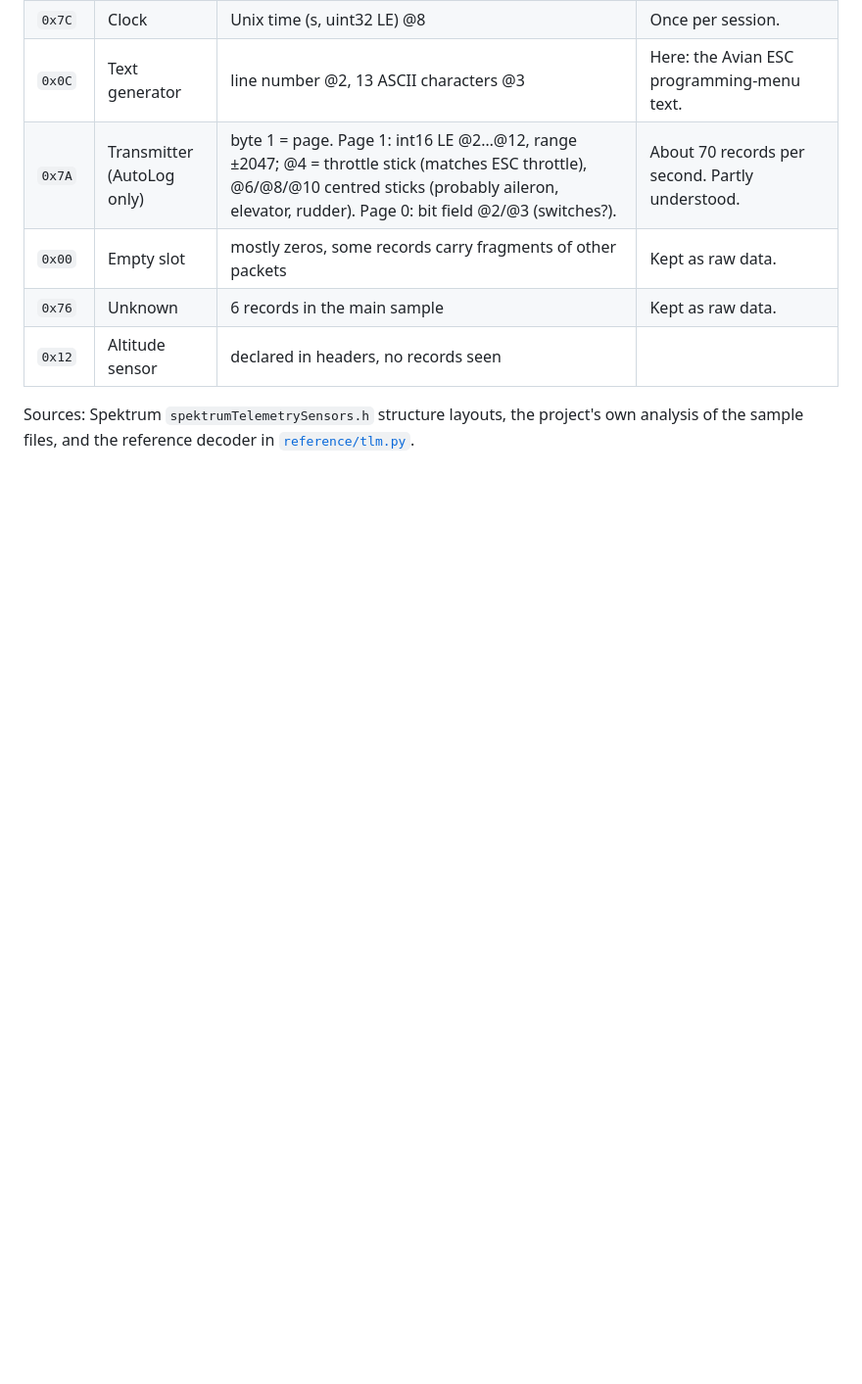
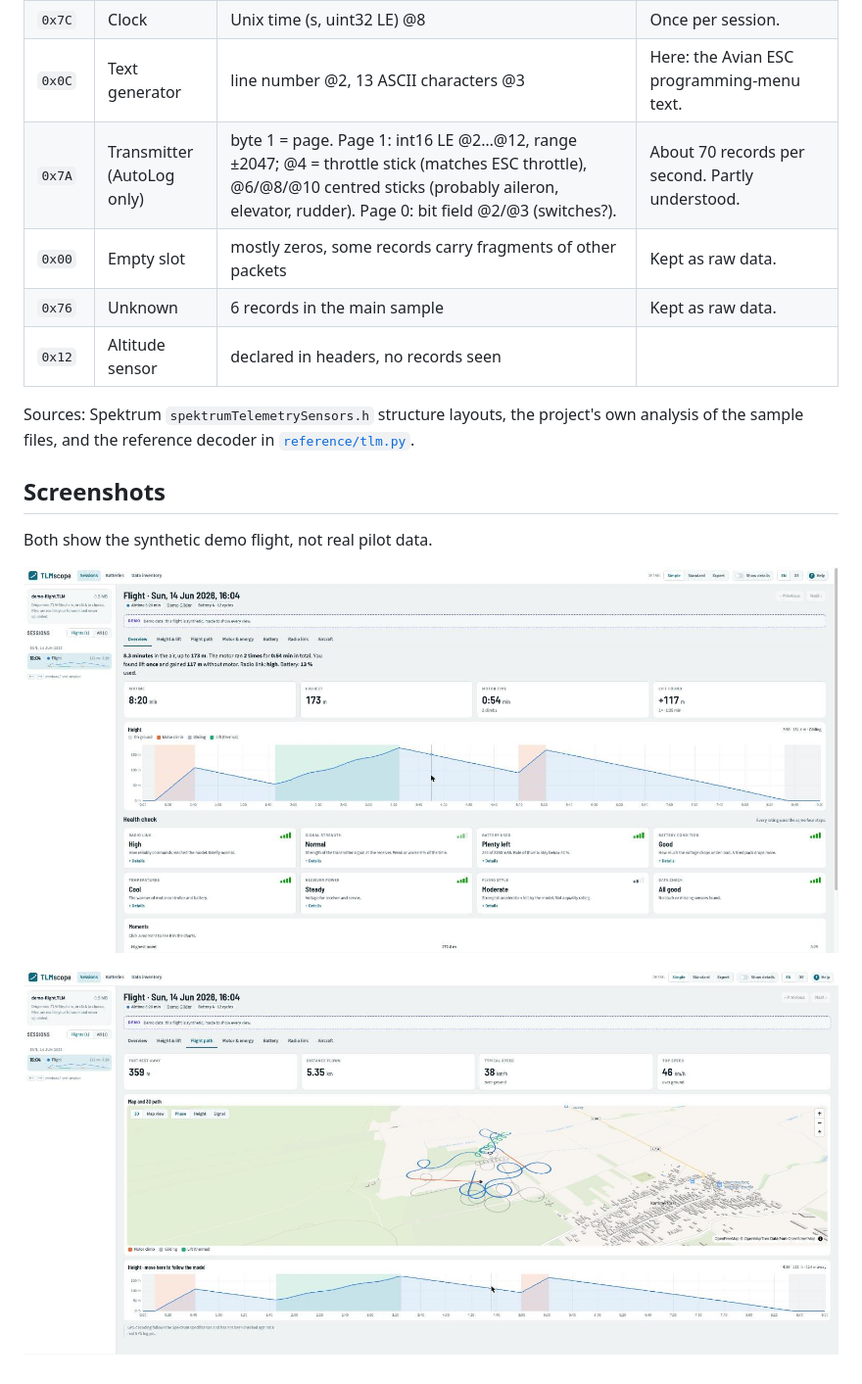
Before and after one commit to andreasknoor/tlmscope, a Markdown page: README.md, the part around one of its changes. Shown at 98% size. Rendered like a GitHub page; pictures changed too: docs/images/flight-path.jpg (added), docs/images/overview.jpg (added); blank space fills up the shorter version.

```diff
--- a/README.md
+++ b/README.md
@@ -246,3 +261,11 @@ Byte 0 = sensor id, byte 1 = secondary id. Offsets below are within the 16-byte
 | `0x12` | Altitude sensor | declared in headers, no records seen | |
 
 Sources: Spektrum `spektrumTelemetrySensors.h` structure layouts, the project's own analysis of the sample files, and the reference decoder in [`reference/tlm.py`](reference/tlm.py).
+
+## Screenshots
+
+Both show the synthetic demo flight, not real pilot data.
+
+![Overview of a flight: summary sentence, height profile with motor climbs, lift and gliding, and the health check](docs/images/overview.jpg)
+
+![Flight path: map with the 3D path coloured by phase, distance and speed, and a height chart that moves the marker on the map](docs/images/flight-path.jpg)
```
Also changed, not shown: other parts of README.md (+17 -2 lines), 4 other files.
